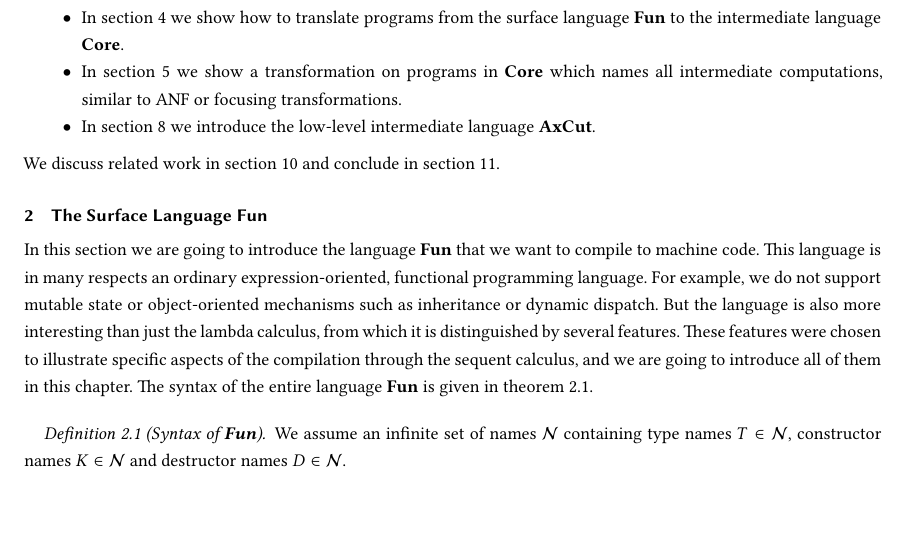
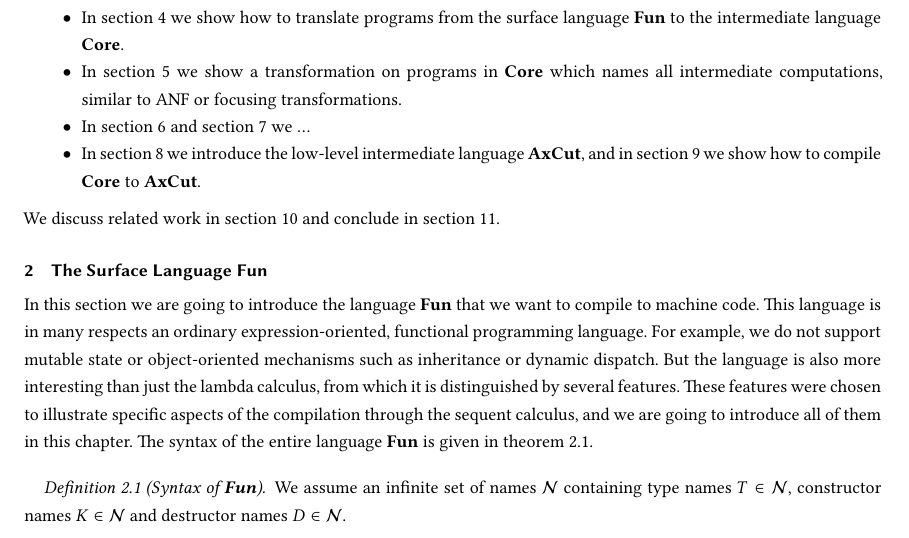
Before and after one commit to SequentCalculus/sequent-calculus-compiler, a LaTeX paper (doc/paper.tex, which reads doc/sections/introduction.tex): part of page 2 of 15, cut so that both start at the same text, the shorter picture padded with empty space. Compiled offline with XeLaTeX.

Commit message:
Mention missing sections in overview

```diff
--- a/doc/sections/introduction.tex
+++ b/doc/sections/introduction.tex
@@ -21,6 +21,7 @@ The rest of this article is structured as follows:
     \item In \cref{sec:core} we introduce the intermediate language \targetlang.
     \item In \cref{sec:translation} we show how to translate programs from the surface language \surfacelang\ to the intermediate language \targetlang.
     \item In \cref{sec:naming-transformation} we show a transformation on programs in \targetlang\ which names all intermediate computations, similar to ANF or focusing transformations.
-    \item In \cref{sec:axcut} we introduce the low-level intermediate language \machinelang.
+    \item In \cref{sec:redundancy-elimination} and \cref{sec:substructurality-analysis} we \ldots
+    \item In \cref{sec:axcut} we introduce the low-level intermediate language \machinelang, and in \cref{sec:toaxcut} we show how to compile \targetlang\ to \machinelang.
 \end{itemize}
 We discuss related work in \cref{sec:related-work} and conclude in \cref{sec:conclusion}.
```
